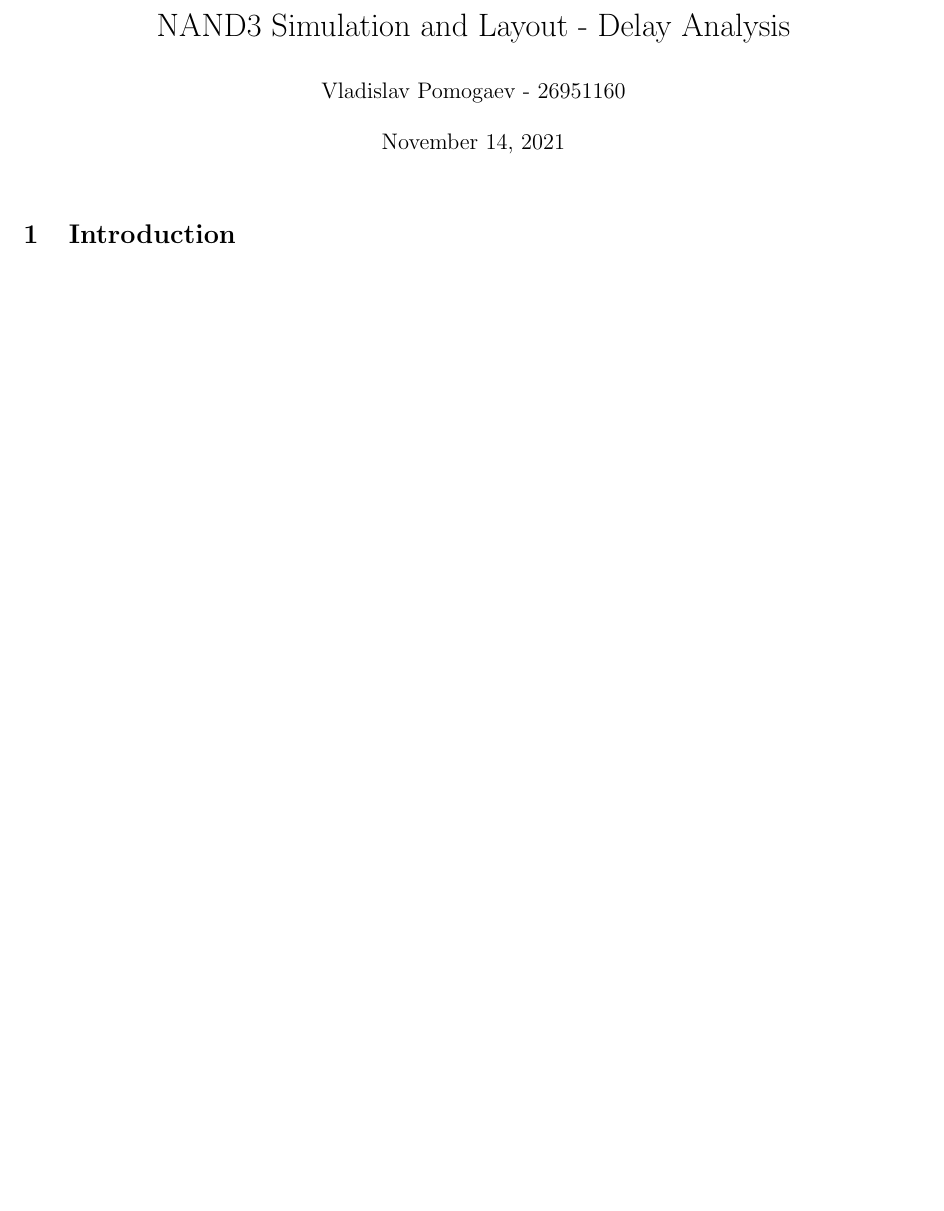
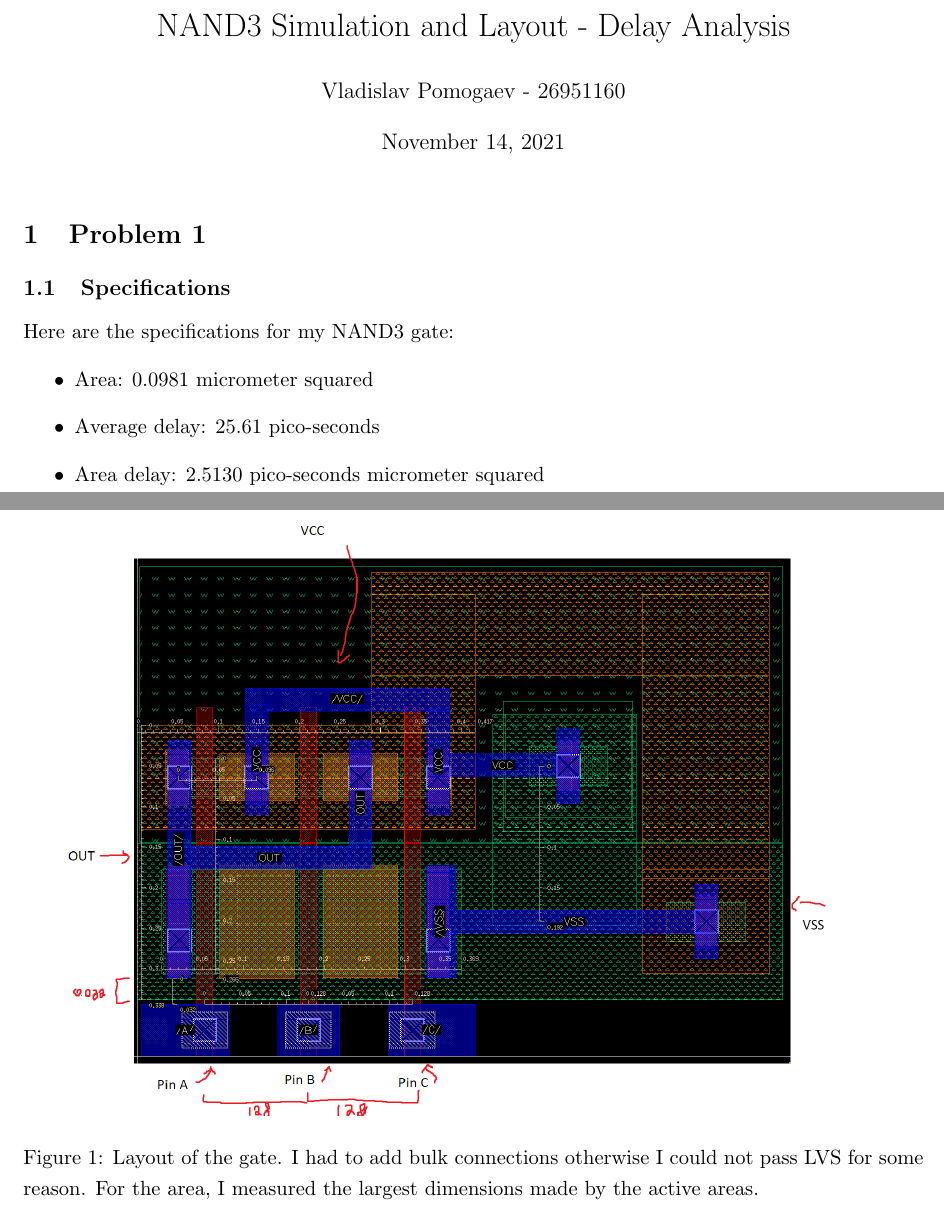
Before and after one commit to Arrakark/elec402_hw4, a LaTeX document (report.tex): part of the page before the commit and two parts of pages 1 and 2 of 5 after it, the two joined at a grey line, cut so that both start at the same text, the shorter picture padded with empty space. Compiled offline with pdfLaTeX.

Commit message:
Added images answered q1

```diff
--- a/report.tex
+++ b/report.tex
@@ -68,4 +68,15 @@
 
 \maketitle
 
-\section{Introduction}
+\section{Problem 1}
+\subsection{Specifications}
+Here are the specifications for my NAND3 gate:
+\begin{itemize}
+\item Area: 0.0981 micrometer squared
+\item Average delay: 25.61 pico-seconds
+\item Area delay: 2.5130 pico-seconds micrometer squared
+\end{itemize}
+
+\begin{figure}[H]
+	\includegraphics[width=0.98\textwidth]{layout_annot.png}
+  	\caption{Layout of the gate. I had to add bulk connections otherwise I could not pass LVS for some reason. For the area, I measured the largest dimensions made by the active areas.}
@@ -71,0 +88 @@
+\end{figure}
```
Also changed, not shown: layout_annot.png (added), report.pdf, report.tex (34 more changed lines), 4 other files.
